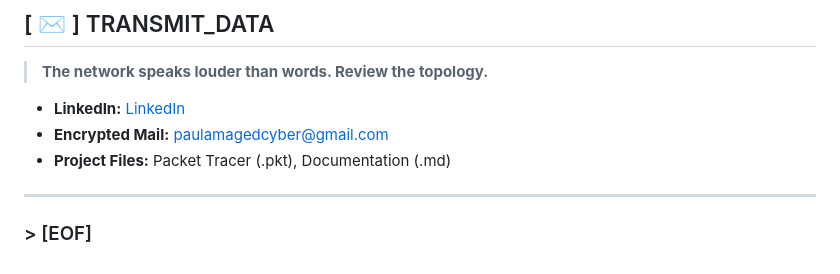
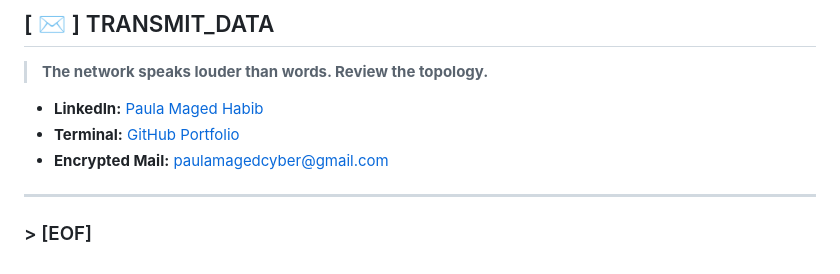
Before and after one commit to PM-CyberSec/SUTech-courses-labs, a Markdown page: README.md, the part around the change. GitHub-like rendering.

Commit message:
Update LinkedIn name and add GitHub portfolio link

```diff
--- a/README.md
+++ b/README.md
@@ -168,9 +168,9 @@ show mac address-table    # MAC table
 ## [ ✉ ] TRANSMIT_DATA
 > **The network speaks louder than words. Review the topology.**
 
-* **LinkedIn:** [LinkedIn](https://www.linkedin.com/in/paula-maged-04a721249/)
+* **LinkedIn:** [Paula Maged Habib](https://www.linkedin.com/in/paula-maged-04a721249/)
+* **Terminal:** [GitHub Portfolio](https://github.com/PM-CyberSec)
 * **Encrypted Mail:** paulamagedcyber@gmail.com
-* **Project Files:** Packet Tracer (.pkt), Documentation (.md)
 
 ---
 
```
